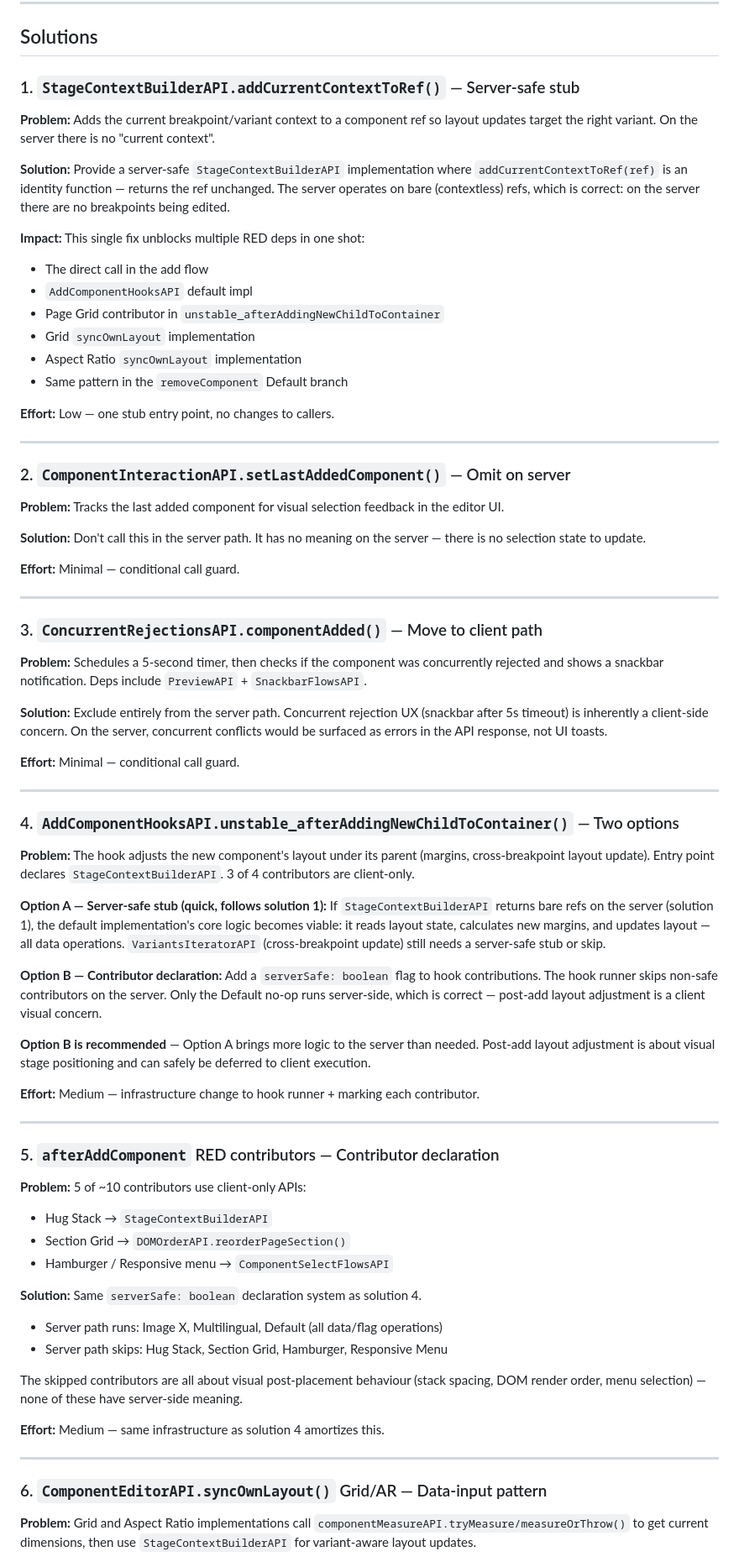
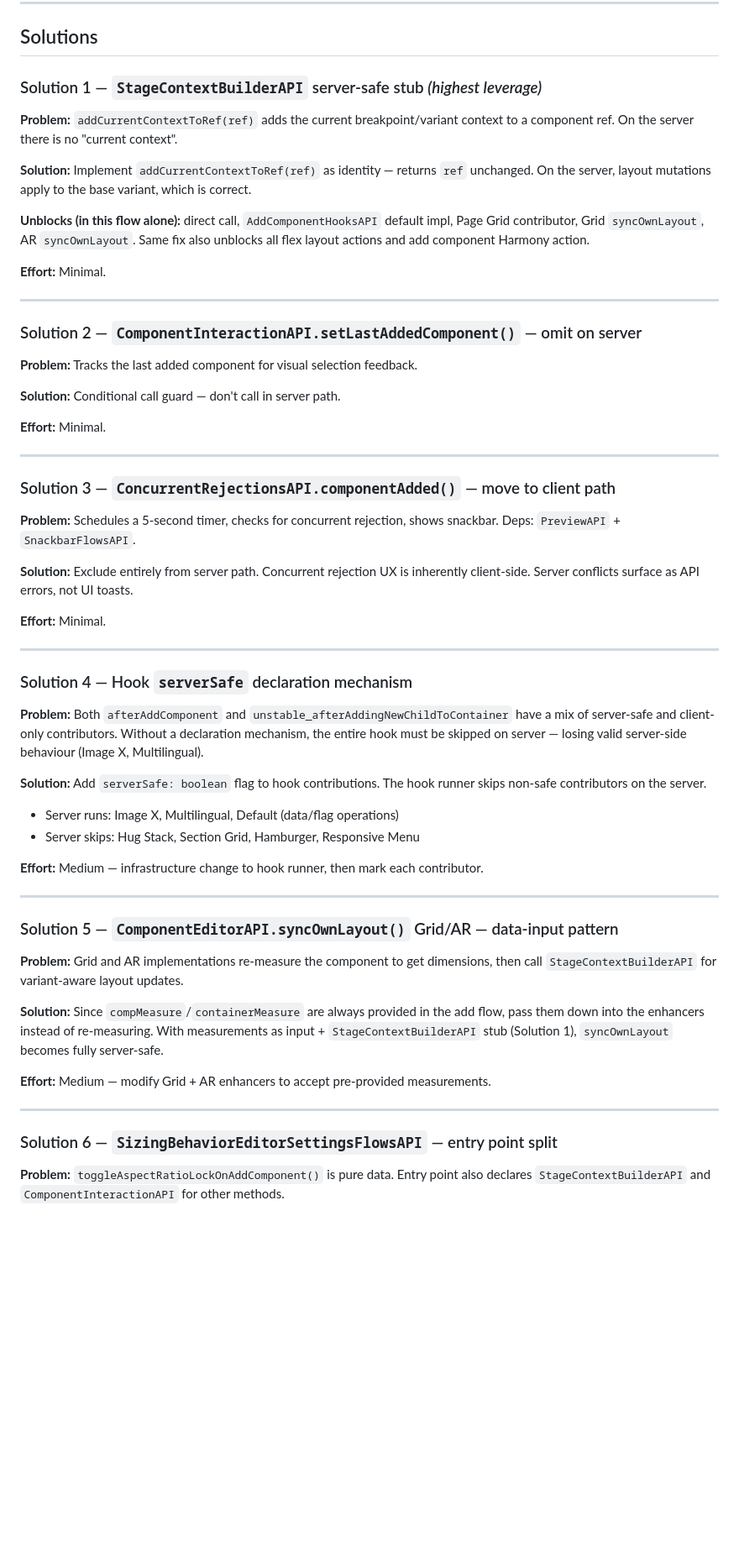
Before and after one commit to zonzujiro/apis-analysis, a Markdown page: isomorphic/flows/ADD_COMPONENT_ISOMORPHIC_ANALYSIS.md, the part around one of its changes. Shown at 84% size. Drawn GitHub-style; blank space fills up the shorter version.

```diff
--- a/isomorphic/flows/ADD_COMPONENT_ISOMORPHIC_ANALYSIS.md
+++ b/isomorphic/flows/ADD_COMPONENT_ISOMORPHIC_ANALYSIS.md
@@ -197,97 +193,75 @@ Entry point itself also declares `StageContextBuilderAPI`.
 
 ## Solutions
 
-### 1. `StageContextBuilderAPI.addCurrentContextToRef()` — Server-safe stub
+### Solution 1 — `StageContextBuilderAPI` server-safe stub *(highest leverage)*
 
-**Problem:** Adds the current breakpoint/variant context to a component ref so layout updates
-target the right variant. On the server there is no "current context".
+**Problem:** `addCurrentContextToRef(ref)` adds the current breakpoint/variant context to a
+component ref. On the server there is no "current context".
 
-**Solution:** Provide a server-safe `StageContextBuilderAPI` implementation where
-`addCurrentContextToRef(ref)` is an identity function — returns the ref unchanged.
-The server operates on bare (contextless) refs, which is correct: on the server there
-are no breakpoints being edited.
+**Solution:** Implement `addCurrentContextToRef(ref)` as identity — returns `ref` unchanged.
+On the server, layout mutations apply to the base variant, which is correct.
 
-**Impact:** This single fix unblocks multiple RED deps in one shot:
-- The direct call in the add flow
-- `AddComponentHooksAPI` default impl
-- Page Grid contributor in `unstable_afterAddingNewChildToContainer`
-- Grid `syncOwnLayout` implementation
-- Aspect Ratio `syncOwnLayout` implementation
-- Same pattern in the `removeComponent` Default branch
+**Unblocks (in this flow alone):** direct call, `AddComponentHooksAPI` default impl,
+Page Grid contributor, Grid `syncOwnLayout`, AR `syncOwnLayout`. Same fix also
+unblocks all flex layout actions and add component Harmony action.
 
-**Effort:** Low — one stub entry point, no changes to callers.
+**Effort:** Minimal.
 
 ---
 
-### 2. `ComponentInteractionAPI.setLastAddedComponent()` — Omit on server
+### Solution 2 — `ComponentInteractionAPI.setLastAddedComponent()` — omit on server
 
-**Problem:** Tracks the last added component for visual selection feedback in the editor UI.
+**Problem:** Tracks the last added component for visual selection feedback.
 
-**Solution:** Don't call this in the server path. It has no meaning on the server —
-there is no selection state to update.
+**Solution:** Conditional call guard — don't call in server path.
 
-**Effort:** Minimal — conditional call guard.
+**Effort:** Minimal.
 
 ---
 
-### 3. `ConcurrentRejectionsAPI.componentAdded()` — Move to client path
+### Solution 3 — `ConcurrentRejectionsAPI.componentAdded()` — move to client path
 
-**Problem:** Schedules a 5-second timer, then checks if the component was concurrently
-rejected and shows a snackbar notification. Deps include `PreviewAPI` + `SnackbarFlowsAPI`.
+**Problem:** Schedules a 5-second timer, checks for concurrent rejection, shows snackbar.
+Deps: `PreviewAPI` + `SnackbarFlowsAPI`.
 
-**Solution:** Exclude entirely from the server path. Concurrent rejection UX (snackbar after
-5s timeout) is inherently a client-side concern. On the server, concurrent conflicts would
-be surfaced as errors in the API response, not UI toasts.
+**Solution:** Exclude entirely from server path. Concurrent rejection UX is inherently
+client-side. Server conflicts surface as API errors, not UI toasts.
 
-**Effort:** Minimal — conditional call guard.
+**Effort:** Minimal.
 
 ---
 
-### 4. `AddComponentHooksAPI.unstable_afterAddingNewChildToContainer()` — Two options
+### Solution 4 — Hook `serverSafe` declaration mechanism
 
-**Problem:** The hook adjusts the new component's layout under its parent (margins,
-cross-breakpoint layout update). Entry point declares `StageContextBuilderAPI`.
-3 of 4 contributors are client-only.
+**Problem:** Both `afterAddComponent` and `unstable_afterAddingNewChildToContainer` have a
+mix of server-safe and client-only contributors. Without a declaration mechanism, the entire
+hook must be skipped on server — losing valid server-side behaviour (Image X, Multilingual).
 
-**Option A — Server-safe stub (quick, follows solution 1):**
-If `StageContextBuilderAPI` returns bare refs on the server (solution 1), the default
-implementation's core logic becomes viable: it reads layout state, calculates new margins,
-and updates layout — all data operations. `VariantsIteratorAPI` (cross-breakpoint update)
-still needs a server-safe stub or skip.
+**Solution:** Add `serverSafe: boolean` flag to hook contributions. The hook runner skips
+non-safe contributors on the server.
 
-**Option B — Contributor declaration:**
-Add a `serverSafe: boolean` flag to hook contributions. The hook runner skips
-non-safe contributors on the server. Only the Default no-op runs server-side,
-which is correct — post-add layout adjustment is a client visual concern.
+- Server runs: Image X, Multilingual, Default (data/flag operations)
+- Server skips: Hug Stack, Section Grid, Hamburger, Responsive Menu
 
-**Option B is recommended** — Option A brings more logic to the server than needed.
-Post-add layout adjustment is about visual stage positioning and can safely be
-deferred to client execution.
-
-**Effort:** Medium — infrastructure change to hook runner + marking each contributor.
+**Effort:** Medium — infrastructure change to hook runner, then mark each contributor.
 
 ---
 
-### 5. `afterAddComponent` RED contributors — Contributor declaration
+### Solution 5 — `ComponentEditorAPI.syncOwnLayout()` Grid/AR — data-input pattern
 
-**Problem:** 5 of ~10 contributors use client-only APIs:
-- Hug Stack → `StageContextBuilderAPI`
-- Section Grid → `DOMOrderAPI.reorderPageSection()`
-- Hamburger / Responsive menu → `ComponentSelectFlowsAPI`
+**Problem:** Grid and AR implementations re-measure the component to get dimensions, then
+call `StageContextBuilderAPI` for variant-aware layout updates.
 
-**Solution:** Same `serverSafe: boolean` declaration system as solution 4.
-- Server path runs: Image X, Multilingual, Default (all data/flag operations)
-- Server path skips: Hug Stack, Section Grid, Hamburger, Responsive Menu
+**Solution:** Since `compMeasure`/`containerMeasure` are always provided in the add flow,
+pass them down into the enhancers instead of re-measuring. With measurements as input +
+`StageContextBuilderAPI` stub (Solution 1), `syncOwnLayout` becomes fully server-safe.
 
-The skipped contributors are all about visual post-placement behaviour (stack spacing,
-DOM render order, menu selection) — none of these have server-side meaning.
-
-**Effort:** Medium — same infrastructure as solution 4 amortizes this.
+**Effort:** Medium — modify Grid + AR enhancers to accept pre-provided measurements.
 
 ---
 
-### 6. `ComponentEditorAPI.syncOwnLayout()` Grid/AR — Data-input pattern
+### Solution 6 — `SizingBehaviorEditorSettingsFlowsAPI` — entry point split
 
-**Problem:** Grid and Aspect Ratio implementations call `componentMeasureAPI.tryMeasure/measureOrThrow()`
-to get current dimensions, then use `StageContextBuilderAPI` for variant-aware layout updates.
+**Problem:** `toggleAspectRatioLockOnAddComponent()` is pure data. Entry point also declares
+`StageContextBuilderAPI` and `ComponentInteractionAPI` for other methods.
 
```
Also changed, not shown: other parts of isomorphic/flows/ADD_COMPONENT_ISOMORPHIC_ANALYSIS.md (+82 -150 lines), isomorphic/flows/ADD_COMPONENT_FLOW.md (deleted, +0 -101 lines).
